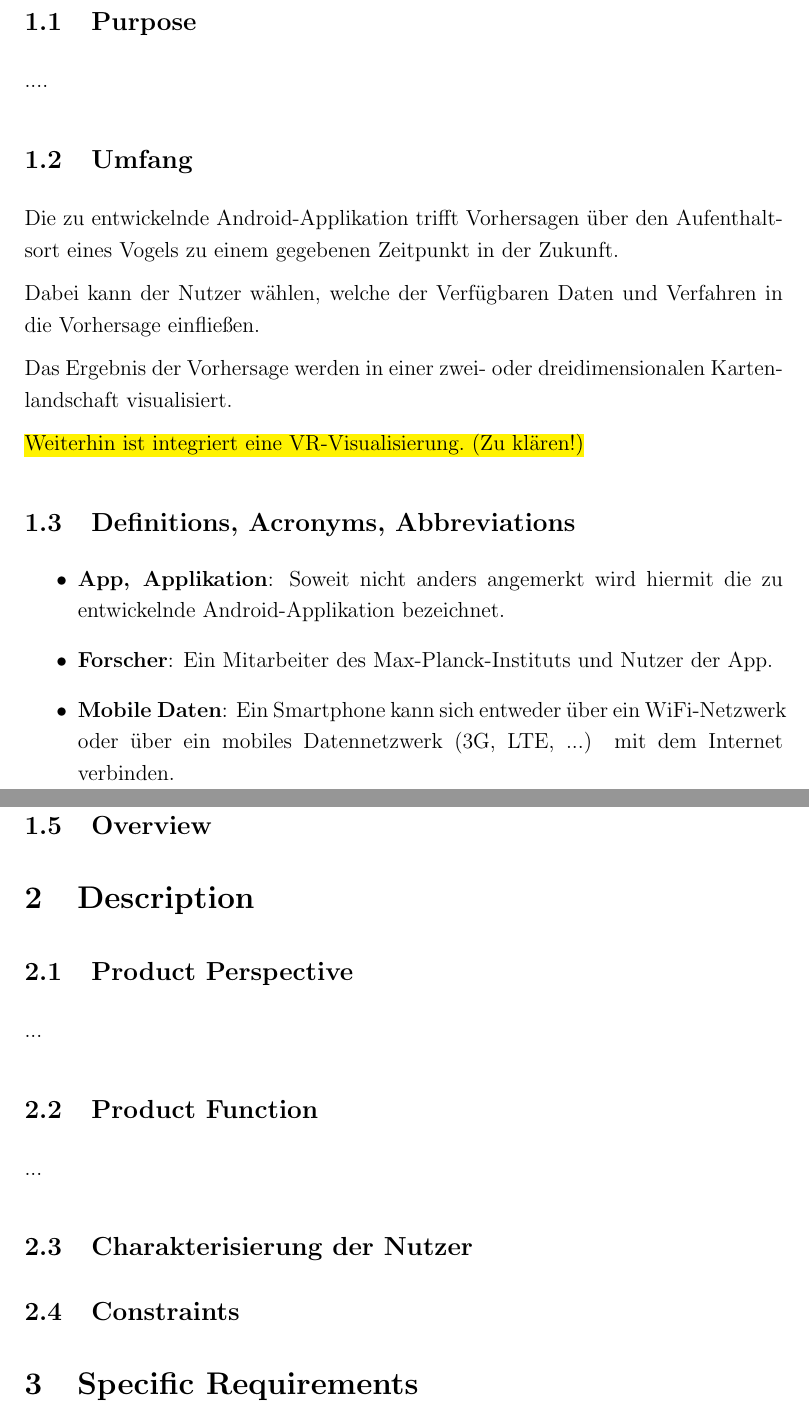
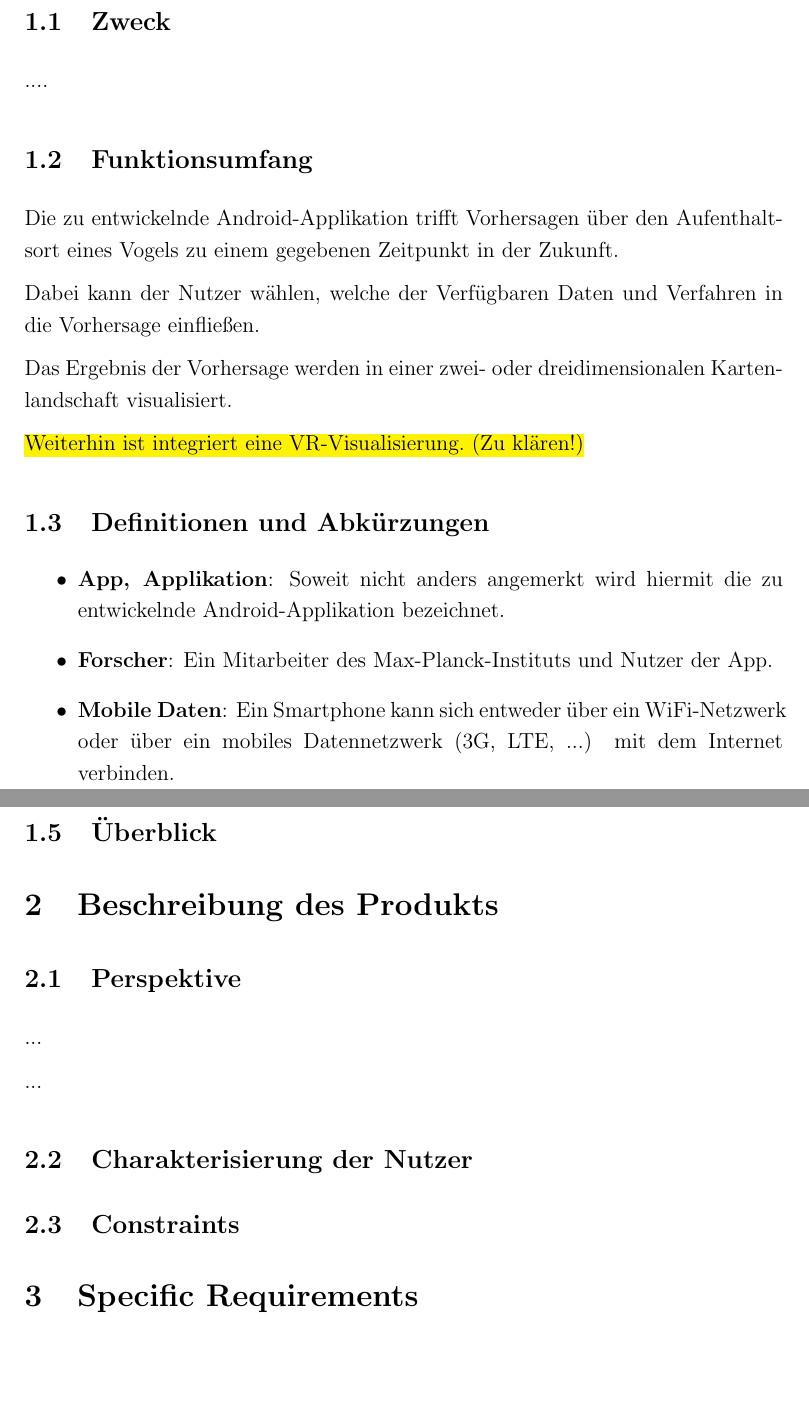
Before and after one commit to xnhp/swp-positionprediction, a LaTeX document (Dokumentation/SRS.tex): two parts of pages 3 and 4 of 6, joined at a grey line, cut at the place of the change, the shorter picture padded with empty space. Compiled offline with pdfLaTeX.

Commit message:
translated headings

```diff
--- a/Dokumentation/SRS.tex
+++ b/Dokumentation/SRS.tex
@@ -76,11 +76,12 @@
 %	INTRODUCTION
 %----------------------------------------------------------------------------------------
 
-\section{Introduction} % Major section
+\section{Einleitung}
 
 %------------------------------------------------
 
-\subsection{Purpose}
+\subsection{Zweck}
+
 
 % Why do we write an SRS?
 % Whom do we write this document for?
@@ -88,8 +89,9 @@
 ....
 
 %------------------------------------------------
-% Scope
-\subsection{Umfang}
+
+% "Scope"
+\subsection{Funktionsumfang}
 
 % State the product to be produced
 % Take care to make this consistent with other documents.
@@ -105,7 +107,7 @@ Das Ergebnis der Vorhersage werden in einer zwei- oder dreidimensionalen Kartenl
 % management and reporting features with centralised access from different
 % clients.
 
-\subsection{Definitions, Acronyms, Abbreviations}
+\subsection{Definitionen und Abkürzungen}
 
 % Könnte man machen, evtl. zu Umständlich
 % \newglossaryentry{forscher}{name=Forscher, description={%
@@ -128,7 +130,7 @@ Das Ergebnis der Vorhersage werden in einer zwei- oder dreidimensionalen Kartenl
 \end{itemize}
 
 
-\subsection{References}
+\subsection{Referenzen}
 
 % \begin{itemize}
 %  	 \item [Google-Doc]
@@ -137,7 +139,7 @@ Das Ergebnis der Vorhersage werden in einer zwei- oder dreidimensionalen Kartenl
 
 
 
-\subsection{Overview}
+\subsection{Überblick}
 
 % Explain, how your document will proceed. (Tell them, what
 % you will tell them).
@@ -153,16 +155,14 @@ Das Ergebnis der Vorhersage werden in einer zwei- oder dreidimensionalen Kartenl
 % to the IEEE Standard. Use-case and sequence diagrams are used to
 % illustrate relationships.
 
+\section{Beschreibung des Produkts}
 
-\section{Description}
-
-\subsection{Product Perspective}
+\subsection{Perspektive}
 % Relation to other products (e.g. overall system ⇒ Class diagram?)
 % • Known interfaces (e.g. Mailserver)
 ...
 
 
-\subsection{Product Function}
 
 % [text zum Funktionsumfang]
 
```
Also changed, not shown: Dokumentation/SRS.tex (2 more changed lines).
